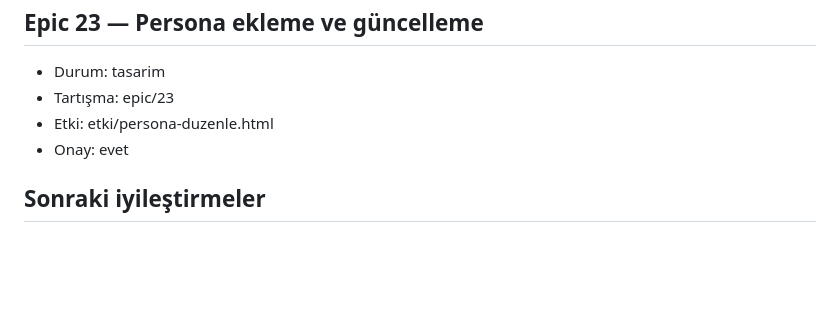
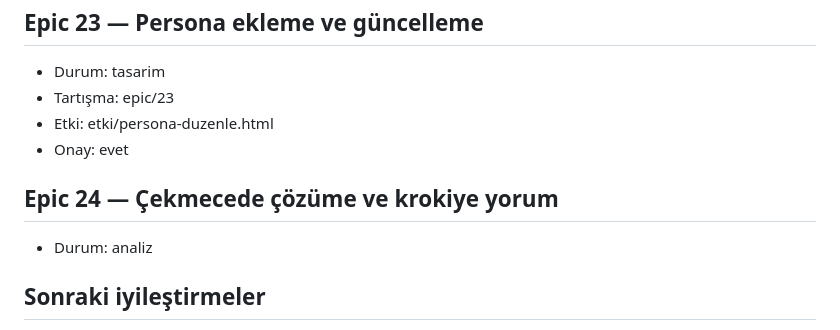
Before and after one commit to miracmenekse/mdk, a Markdown page: PLAN.md, the part around the change. GitHub-like rendering; blank space fills up the shorter version.

Commit message:
epic 24: ac

```diff
--- a/PLAN.md
+++ b/PLAN.md
@@ -685,6 +685,9 @@ Kullanıcı tarifi (Yalın Kip, tartışma yok). `persona/takim.json`'daki eski
 - Etki: etki/persona-duzenle.html
 - Onay: evet
 
+## Epic 24 — Çekmecede çözüme ve krokiye yorum
+- Durum: analiz
+
 ## Sonraki iyileştirmeler
 - Kapıları (testleri) belirleme biçimini iyileştir: şu an adım başına dar, tek komut. Hedef: yapılan geliştirmeyi kapsayan (başarı/hata/sınır durumu, kullanıcı senaryosu) net kapılar.
 - Personalar (2026-10-27, adım 31-39 ve 58): `personalar.md` v2 üç alan, `persona-tur.sh` ile OpenCode'da ücretsiz modelle çalışıyor. Üç alan da gerçek kararla denendi (adım 36-38, 60-61); sessiz model 60 sn sonra atlanır (adım 59, `PERSONA_ILK`).
```
Also changed, not shown: epic/24/is.md (added, +4 -0 lines).
